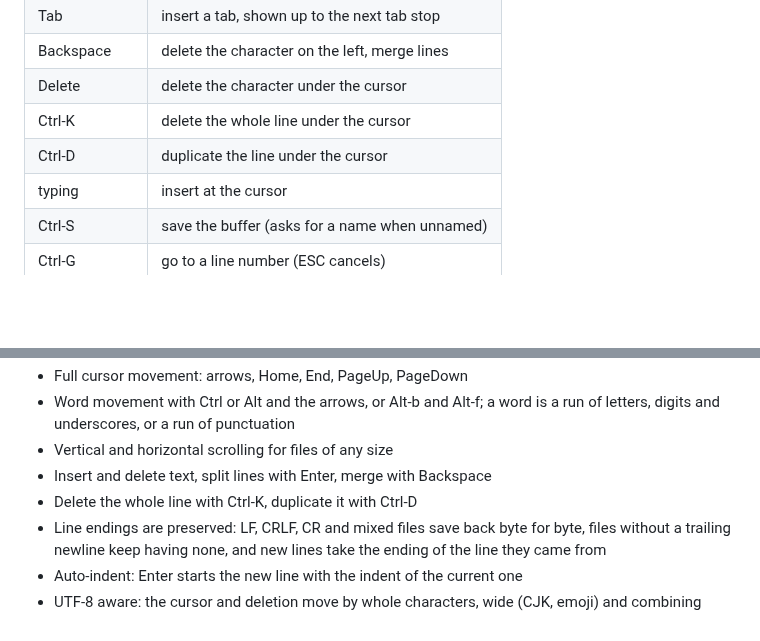
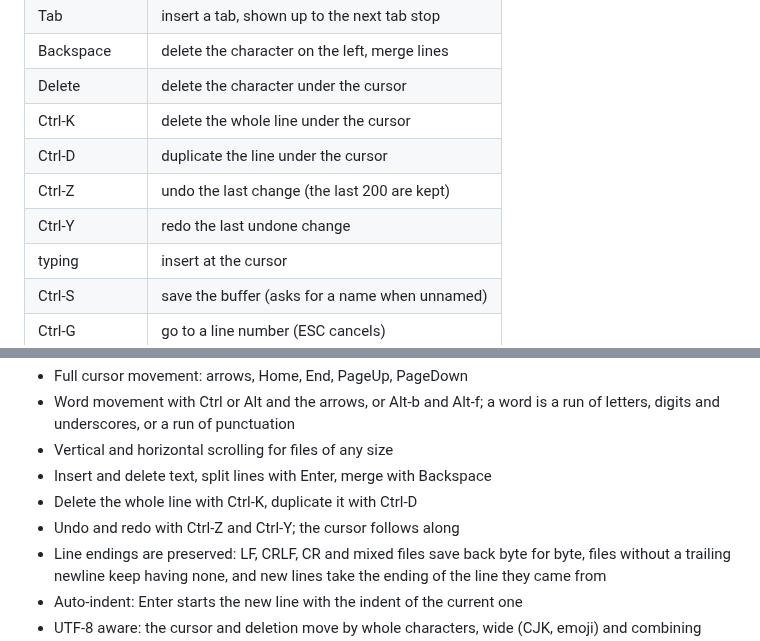
Before and after one commit to E-Vex/vted, a Markdown page: README.md, 2 parts joined by grey strips. Drawn GitHub-style; blank space fills up the shorter version.

Commit message:
docs(readme): list Ctrl-Z and Ctrl-Y in the keys and features

```diff
--- a/README.md
+++ b/README.md
@@ -91,6 +91,8 @@ man vted        # the full manual
 | Delete          | delete the character under the cursor            |
 | Ctrl-K          | delete the whole line under the cursor           |
 | Ctrl-D          | duplicate the line under the cursor              |
+| Ctrl-Z          | undo the last change (the last 200 are kept)     |
+| Ctrl-Y          | redo the last undone change                      |
 | typing          | insert at the cursor                             |
 | Ctrl-S          | save the buffer (asks for a name when unnamed)   |
 | Ctrl-G          | go to a line number (ESC cancels)                |
@@ -108,6 +110,7 @@ man vted        # the full manual
 - Vertical and horizontal scrolling for files of any size
 - Insert and delete text, split lines with Enter, merge with Backspace
 - Delete the whole line with Ctrl-K, duplicate it with Ctrl-D
+- Undo and redo with Ctrl-Z and Ctrl-Y; the cursor follows along
 - Line endings are preserved: LF, CRLF, CR and mixed files save back
   byte for byte, files without a trailing newline keep having none, and
   new lines take the ending of the line they came from
```
